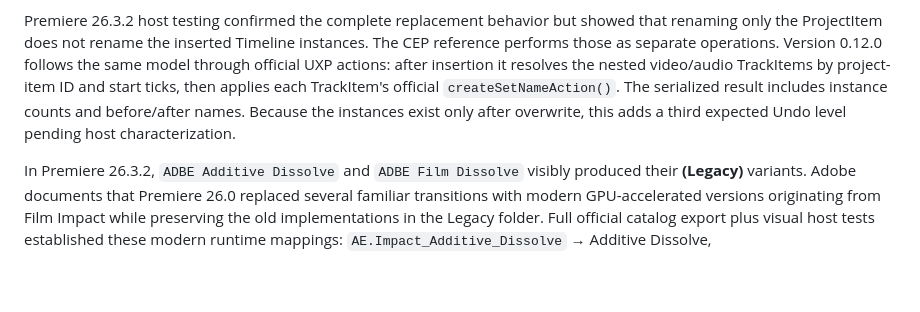
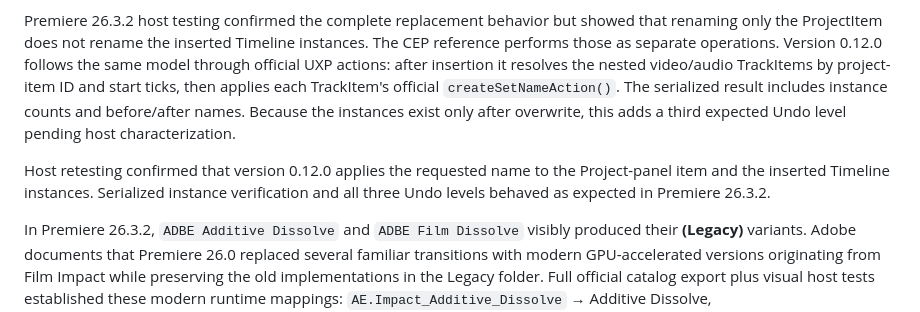
Before and after one commit to paulo-edits/EffectPalette_UXP_DEV, a Markdown page: README.md, the part around the change. Rendered like a GitHub page; blank space fills up the shorter version.

Commit message:
Confirm complete UXP Nest behavior

```diff
--- a/README.md
+++ b/README.md
@@ -63,6 +63,8 @@ The sixth mutation probe is `timeline.createNest`. It builds on the characterize
 
 Premiere 26.3.2 host testing confirmed the complete replacement behavior but showed that renaming only the ProjectItem does not rename the inserted Timeline instances. The CEP reference performs those as separate operations. Version 0.12.0 follows the same model through official UXP actions: after insertion it resolves the nested video/audio TrackItems by project-item ID and start ticks, then applies each TrackItem's official `createSetNameAction()`. The serialized result includes instance counts and before/after names. Because the instances exist only after overwrite, this adds a third expected Undo level pending host characterization.
 
+Host retesting confirmed that version 0.12.0 applies the requested name to the Project-panel item and the inserted Timeline instances. Serialized instance verification and all three Undo levels behaved as expected in Premiere 26.3.2.
+
 In Premiere 26.3.2, `ADBE Additive Dissolve` and `ADBE Film Dissolve` visibly produced their **(Legacy)** variants. Adobe documents that Premiere 26.0 replaced several familiar transitions with modern GPU-accelerated versions originating from Film Impact while preserving the old implementations in the Legacy folder. Full official catalog export plus visual host tests established these modern runtime mappings: `AE.Impact_Additive_Dissolve` → Additive Dissolve, `AE.Impact_Film_Dissolve` → Film Dissolve, and `AE.AE_Impact_Dissolve` → Cross Dissolve. The first is now the diagnostic default. These are tested runtime mappings, not a general display-name API; other transitions still require explicit evidence.
 
 Do not infer effect identity from a remembered match name. In Premiere 26.3.2, the documented example `AE.ADBE Mosaic` resolved to the component displayed as **Mosaic (Legacy)**. The production catalog must persist both the runtime match name and the display name resolved from a created component or another officially supported mapping; it must not assume positional correspondence between separately returned arrays.
```
Also changed, not shown: CAPABILITY_MATRIX.md (+3 -2 lines), CEP_UXP_COMPARISON.md (+2 -0 lines).
